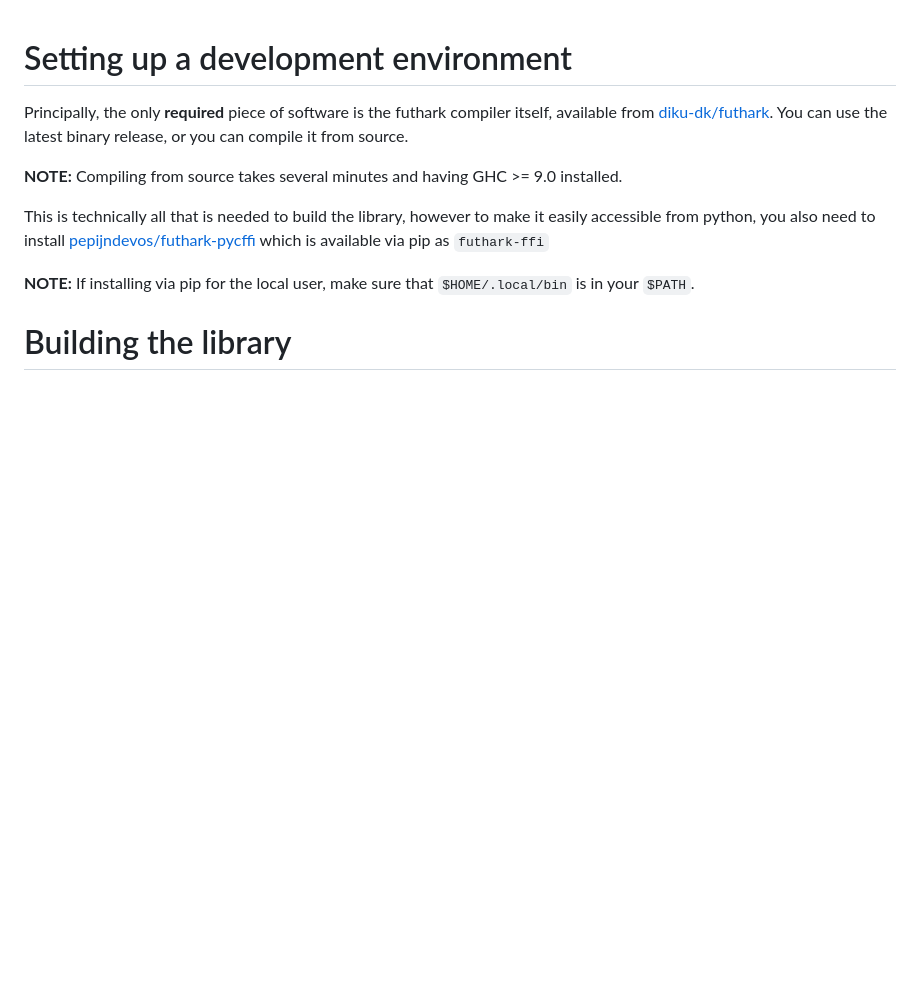
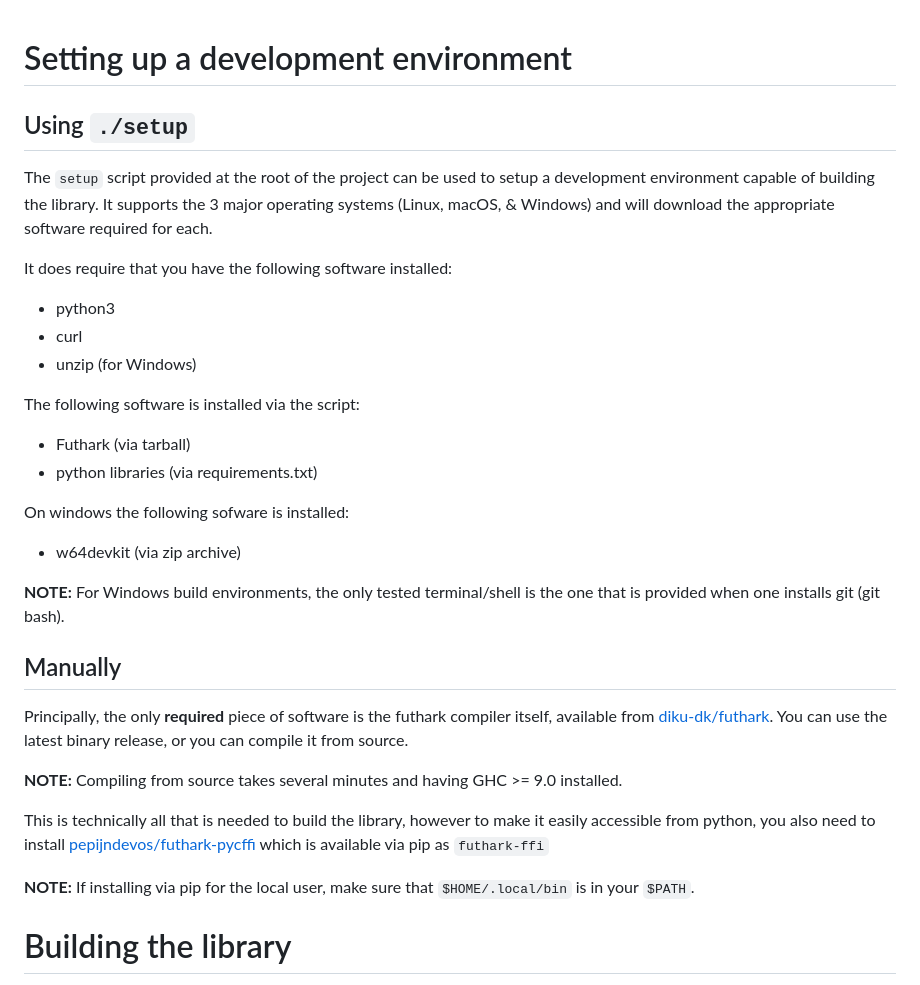
Before and after one commit to echawk/fustal, a Markdown page: docs/SETUP.md, the part around the change. Rendered like a GitHub page; blank space fills up the shorter version.

Commit message:
docs/SETUP.md: document `setup`

```diff
--- a/docs/SETUP.md
+++ b/docs/SETUP.md
@@ -1,4 +1,28 @@
 # Setting up a development environment
+
+## Using `./setup`
+
+The `setup` script provided at the root of the project can be used to setup
+a development environment capable of building the library. It supports
+the 3 major operating systems (Linux, macOS, & Windows) and will download
+the appropriate software required for each.
+
+It does require that you have the following software installed:
+* python3
+* curl
+* unzip (for Windows)
+
+The following software is installed via the script:
+* Futhark (via tarball)
+* python libraries (via requirements.txt)
+
+On windows the following sofware is installed:
+* w64devkit (via zip archive)
+
+**NOTE:** For Windows build environments, the only tested terminal/shell
+is the one that is provided when one installs git (git bash).
+
+## Manually
 
 Principally, the only **required** piece of software
 is the futhark compiler itself, available from
```
